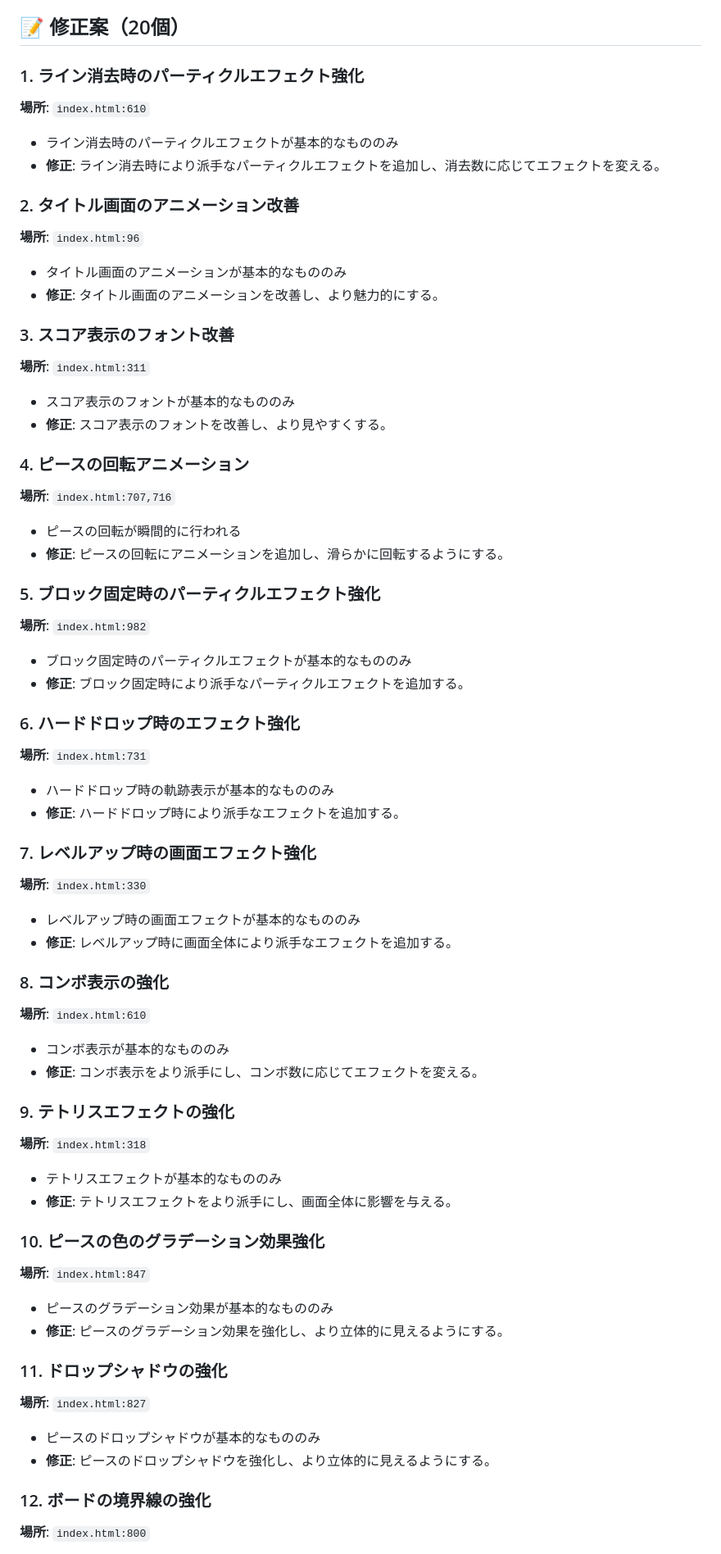
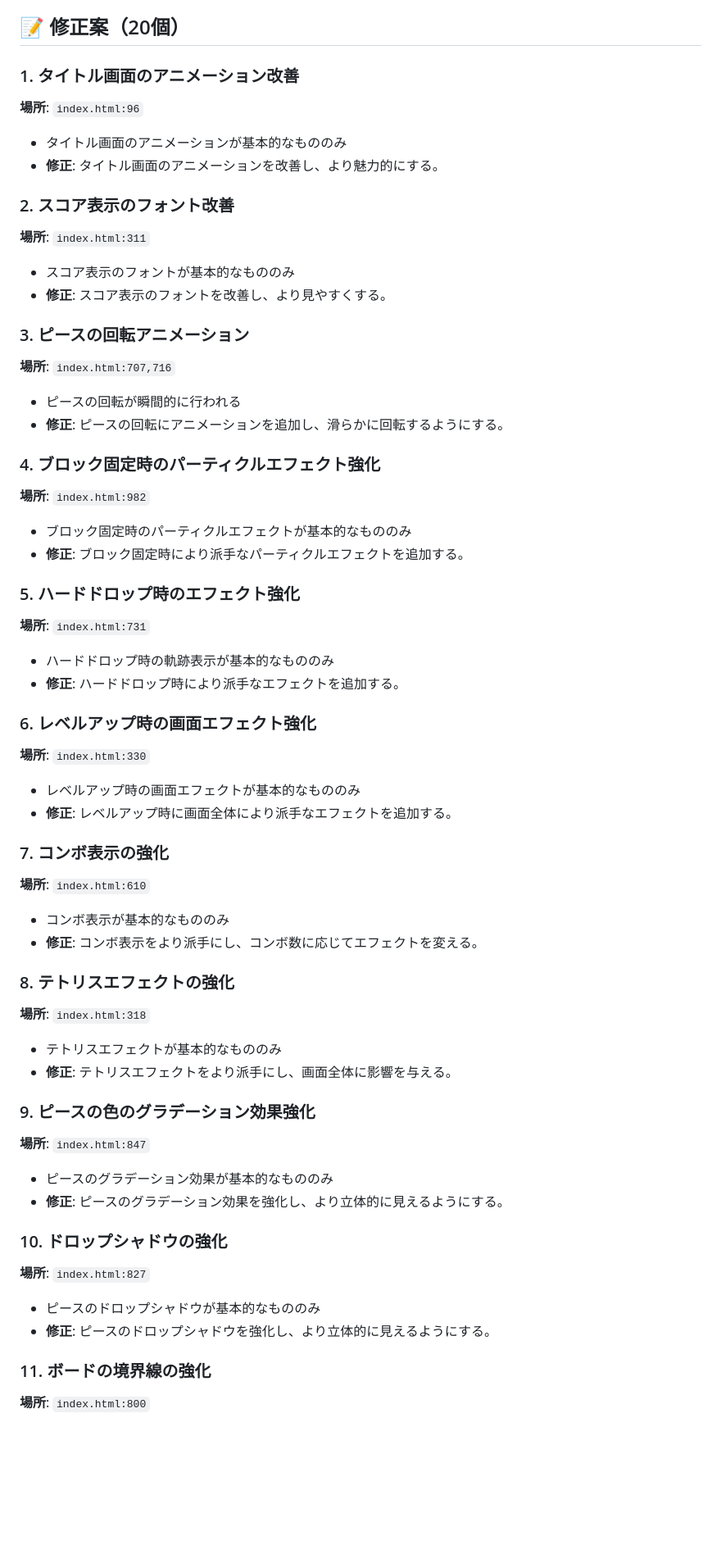
Before and after one commit to naokiwork/tetris, a Markdown page: 101.md, the part around the change printed below. Shown: that part at 82% size. GitHub-like rendering; blank space fills up the shorter version.

```diff
--- a/101.md
+++ b/101.md
@@ -4,62 +4,57 @@
 
 ## 📝 修正案（20個）
 
-### 1. ライン消去時のパーティクルエフェクト強化
-**場所**: `index.html:610`
-- ライン消去時のパーティクルエフェクトが基本的なもののみ
-- **修正**: ライン消去時により派手なパーティクルエフェクトを追加し、消去数に応じてエフェクトを変える。
-
-### 2. タイトル画面のアニメーション改善
+### 1. タイトル画面のアニメーション改善
 **場所**: `index.html:96`
 - タイトル画面のアニメーションが基本的なもののみ
 - **修正**: タイトル画面のアニメーションを改善し、より魅力的にする。
 
-### 3. スコア表示のフォント改善
+### 2. スコア表示のフォント改善
 **場所**: `index.html:311`
 - スコア表示のフォントが基本的なもののみ
 - **修正**: スコア表示のフォントを改善し、より見やすくする。
 
-### 4. ピースの回転アニメーション
+### 3. ピースの回転アニメーション
 **場所**: `index.html:707,716`
 - ピースの回転が瞬間的に行われる
 - **修正**: ピースの回転にアニメーションを追加し、滑らかに回転するようにする。
 
-### 5. ブロック固定時のパーティクルエフェクト強化
+### 4. ブロック固定時のパーティクルエフェクト強化
 **場所**: `index.html:982`
 - ブロック固定時のパーティクルエフェクトが基本的なもののみ
 - **修正**: ブロック固定時により派手なパーティクルエフェクトを追加する。
 
-### 6. ハードドロップ時のエフェクト強化
+### 5. ハードドロップ時のエフェクト強化
 **場所**: `index.html:731`
 - ハードドロップ時の軌跡表示が基本的なもののみ
 - **修正**: ハードドロップ時により派手なエフェクトを追加する。
 
-### 7. レベルアップ時の画面エフェクト強化
+### 6. レベルアップ時の画面エフェクト強化
 **場所**: `index.html:330`
 - レベルアップ時の画面エフェクトが基本的なもののみ
 - **修正**: レベルアップ時に画面全体により派手なエフェクトを追加する。
 
-### 8. コンボ表示の強化
+### 7. コンボ表示の強化
 **場所**: `index.html:610`
 - コンボ表示が基本的なもののみ
 - **修正**: コンボ表示をより派手にし、コンボ数に応じてエフェクトを変える。
 
-### 9. テトリスエフェクトの強化
+### 8. テトリスエフェクトの強化
 **場所**: `index.html:318`
 - テトリスエフェクトが基本的なもののみ
 - **修正**: テトリスエフェクトをより派手にし、画面全体に影響を与える。
 
-### 10. ピースの色のグラデーション効果強化
+### 9. ピースの色のグラデーション効果強化
 **場所**: `index.html:847`
 - ピースのグラデーション効果が基本的なもののみ
 - **修正**: ピースのグラデーション効果を強化し、より立体的に見えるようにする。
 
-### 11. ドロップシャドウの強化
+### 10. ドロップシャドウの強化
 **場所**: `index.html:827`
 - ピースのドロップシャドウが基本的なもののみ
 - **修正**: ピースのドロップシャドウを強化し、より立体的に見えるようにする。
 
-### 12. ボードの境界線の強化
+### 11. ボードの境界線の強化
 **場所**: `index.html:800`
 - ボードの境界線が基本的なもののみ
 - **修正**: ボードの境界線をより強調し、より見やすくする。
```
Also changed, not shown: other parts of 101.md (+44 -39 lines).
